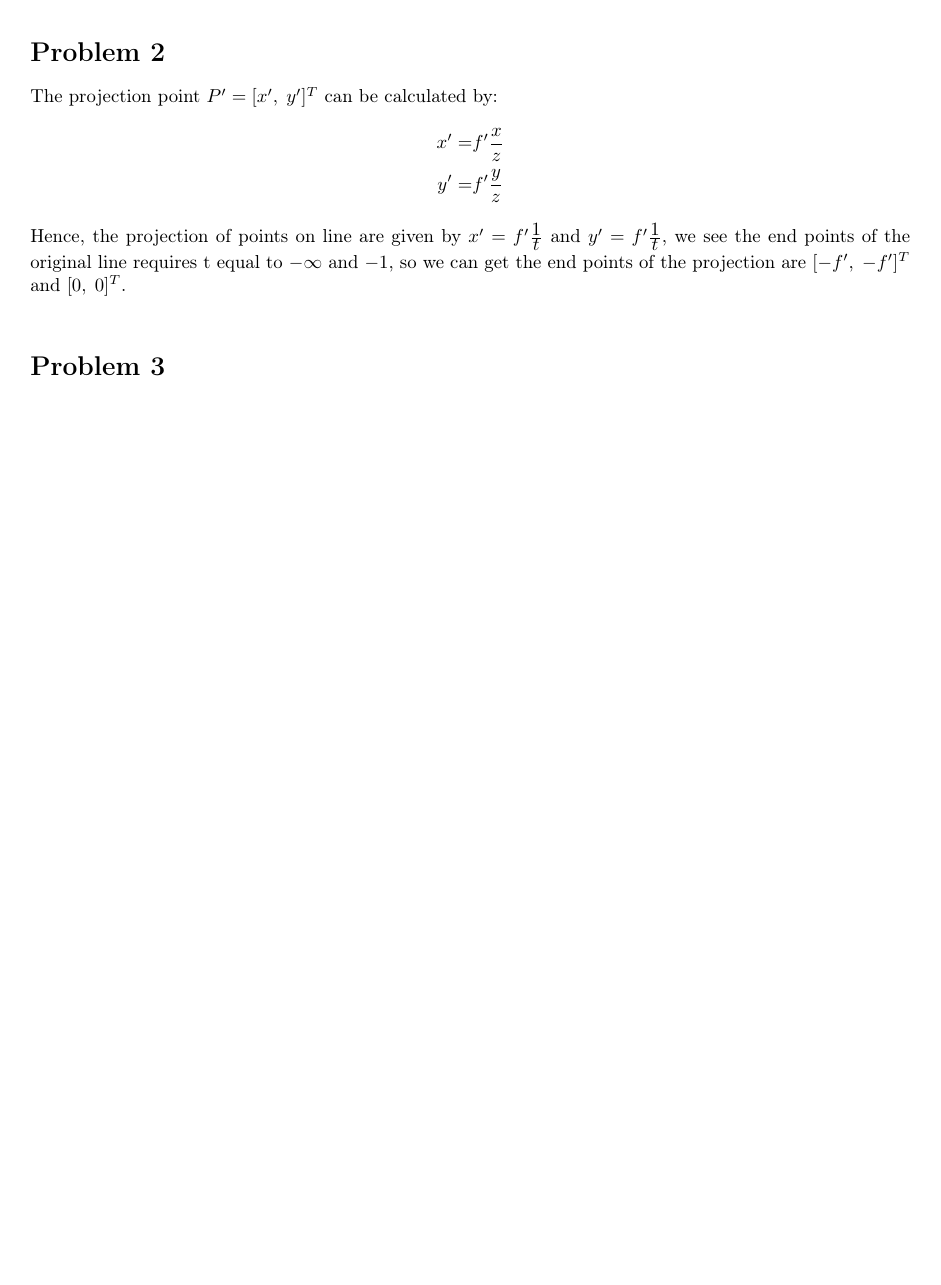
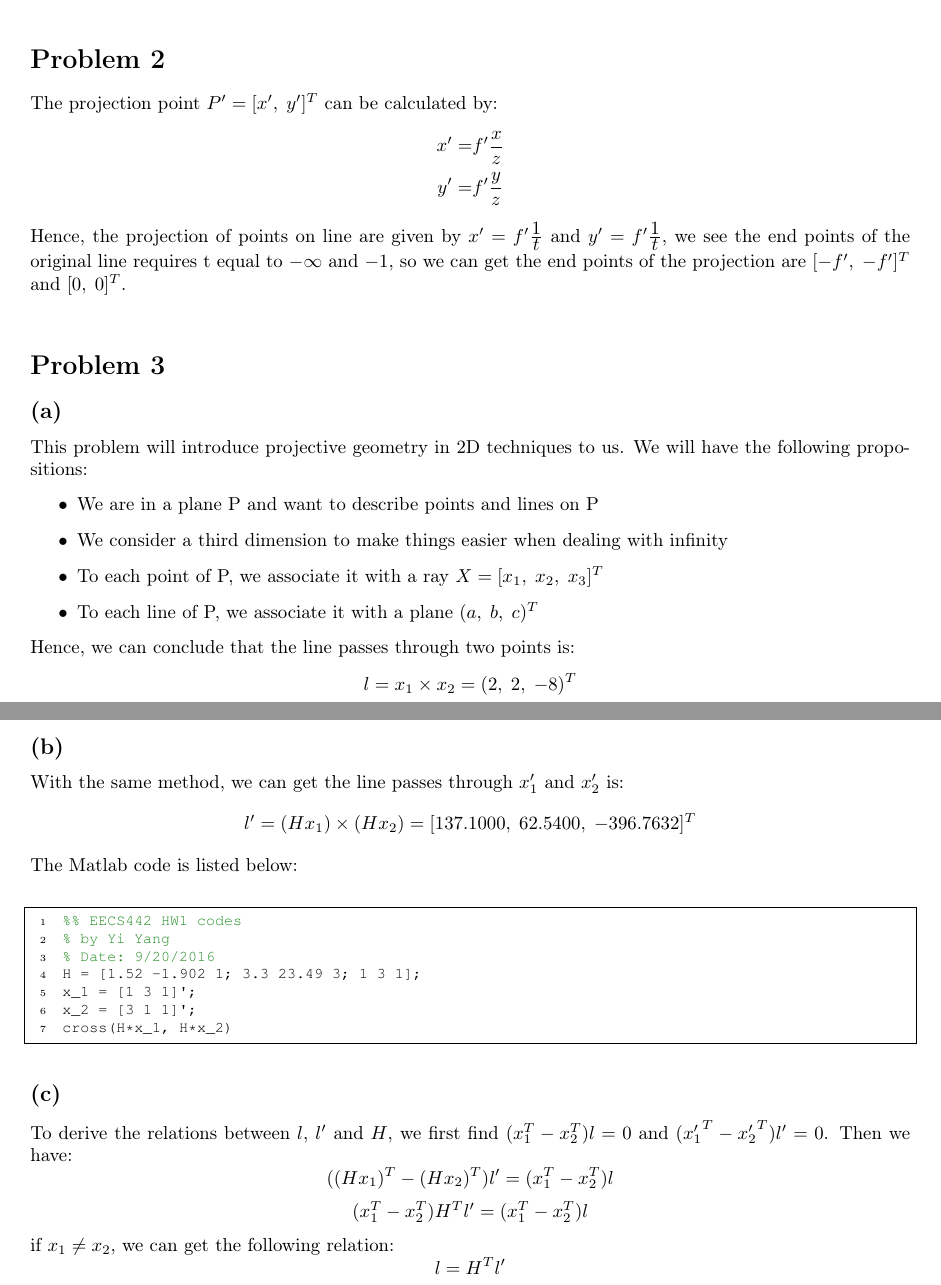
Before and after one commit to yeeyoung/CourseReview_Fall2016, a LaTeX problem sheet (EECS442/HW1/hw1.tex): part of page 2 of 2 before the commit and two parts of pages 2 and 3 of 3 after it, the two joined at a grey line, cut so that both start at the same text, the shorter picture padded with empty space. The pictures show the PDF file EECS442/HW1/hw1.pdf that the author committed with the source.

Commit message:
finish hw1

```diff
--- a/EECS442/HW1/hw1.tex
+++ b/EECS442/HW1/hw1.tex
@@ -86,5 +86,24 @@ $x^\prime = f^\prime \mf{1}{t}$ and $y^\prime = f^\prime \mf{1}{t}$, we see the
 \hspace*{2em}
 \section*{Problem 3}
 \subsection*{(a)}
-
+This problem will introduce projective geometry in 2D techniques to us. We will have the following propositions:
+\begin{itemize}
+	\item We are in a plane P and want to describe points and lines on P
+	\item We consider a third dimension to make things easier when dealing with infinity
+	\item To each point of P, we associate it with a ray $X = [x_1,\; x_2,\; x_3]^T$
+	\item To each line of P, we associate it with a plane $(a,\; b,\; c)^T$
+\end{itemize}
+Hence, we can conclude that the line passes through two points is:
+$$l = x_1 \times x_2 = (2,\; 2,\; -8)^T$$
+\subsection*{(b)}
+With the same method, we can get the line passes through $x_1^\prime$ and $x_2^\prime$ is:
+$$l^\prime = (Hx_1) \times (Hx_2) = [137.1000,\; 62.5400,\; -396.7632]^T$$
+The Matlab code is listed below:
+\lstinputlisting[firstline=1, lastline=50]{p3.m}
+\subsection*{(c)}
+To derive the relations between $l$, $l^\prime$ and $H$, we first find $(x_1^T - x_2^T)l = 0$ and $({x_1^\prime}^T - {x_2^\prime}^T)l^\prime = 0$. Then we have:
+$$((Hx_1)^T - (Hx_2)^T)l^\prime = (x_1^T - x_2^T)l$$
+$$(x_1^T - x_2^T)H^Tl^\prime = (x_1^T - x_2^T)l$$
+if $x_1 \neq x_2$, we can get the following relation:
+$$l = H^Tl^\prime$$
 \end{document}
```
Also changed, not shown: EECS442/HW1/hw1.pdf, 5 other files.
